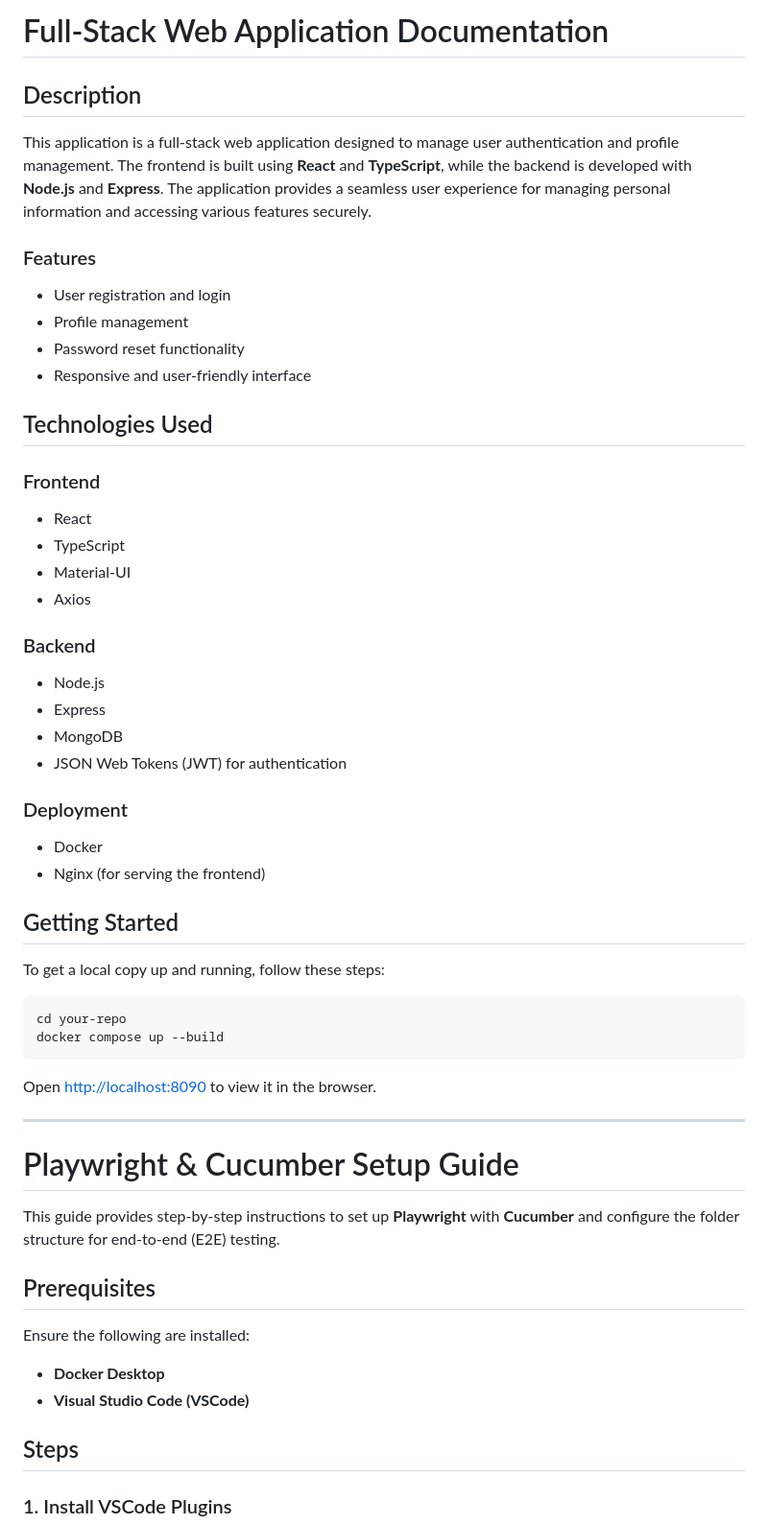
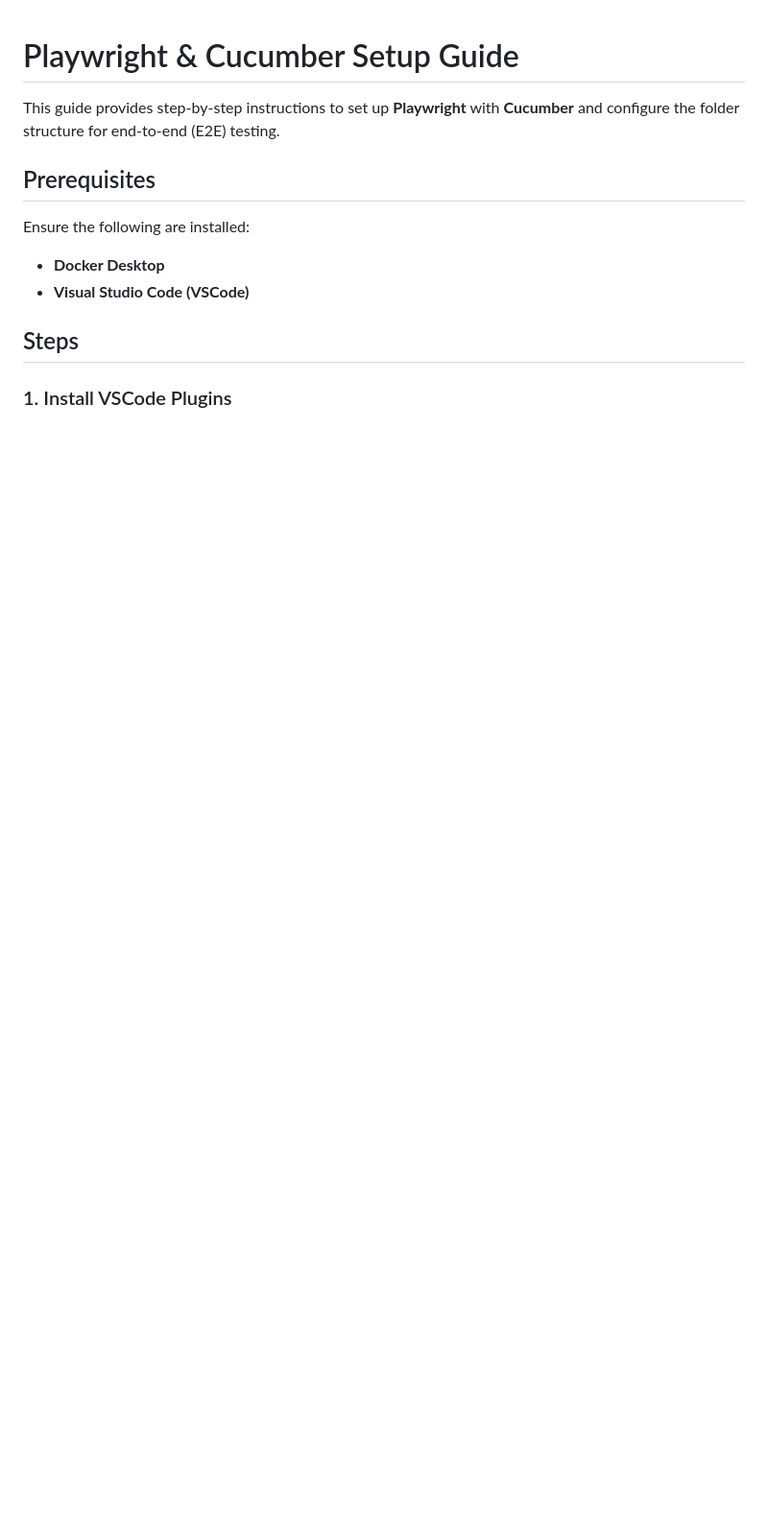
Before and after one commit to nishant-fr/playwright_poc, a Markdown page: README.md, the part around the change. Shown at 96% size. GitHub-like rendering; blank space fills up the shorter version.

````diff
--- a/README.md
+++ b/README.md
@@ -1,44 +1,3 @@
-
-# Full-Stack Web Application Documentation
-
-## Description
-This application is a full-stack web application designed to manage user authentication and profile management. The frontend is built using **React** and **TypeScript**, while the backend is developed with **Node.js** and **Express**. The application provides a seamless user experience for managing personal information and accessing various features securely.
-
-### Features
-- User registration and login
-- Profile management
-- Password reset functionality
-- Responsive and user-friendly interface
-
-## Technologies Used
-### Frontend
-- React
-- TypeScript
-- Material-UI
-- Axios
-
-### Backend
-- Node.js
-- Express
-- MongoDB
-- JSON Web Tokens (JWT) for authentication
-
-### Deployment
-- Docker
-- Nginx (for serving the frontend)
-
-## Getting Started
-To get a local copy up and running, follow these steps:
-
-```bash
-cd your-repo
-docker compose up --build
-```
-
-Open [http://localhost:8090](http://localhost:8090) to view it in the browser.
-
----
-
 # Playwright & Cucumber Setup Guide
 
 This guide provides step-by-step instructions to set up **Playwright** with **Cucumber** and configure the folder structure for end-to-end (E2E) testing.
````
